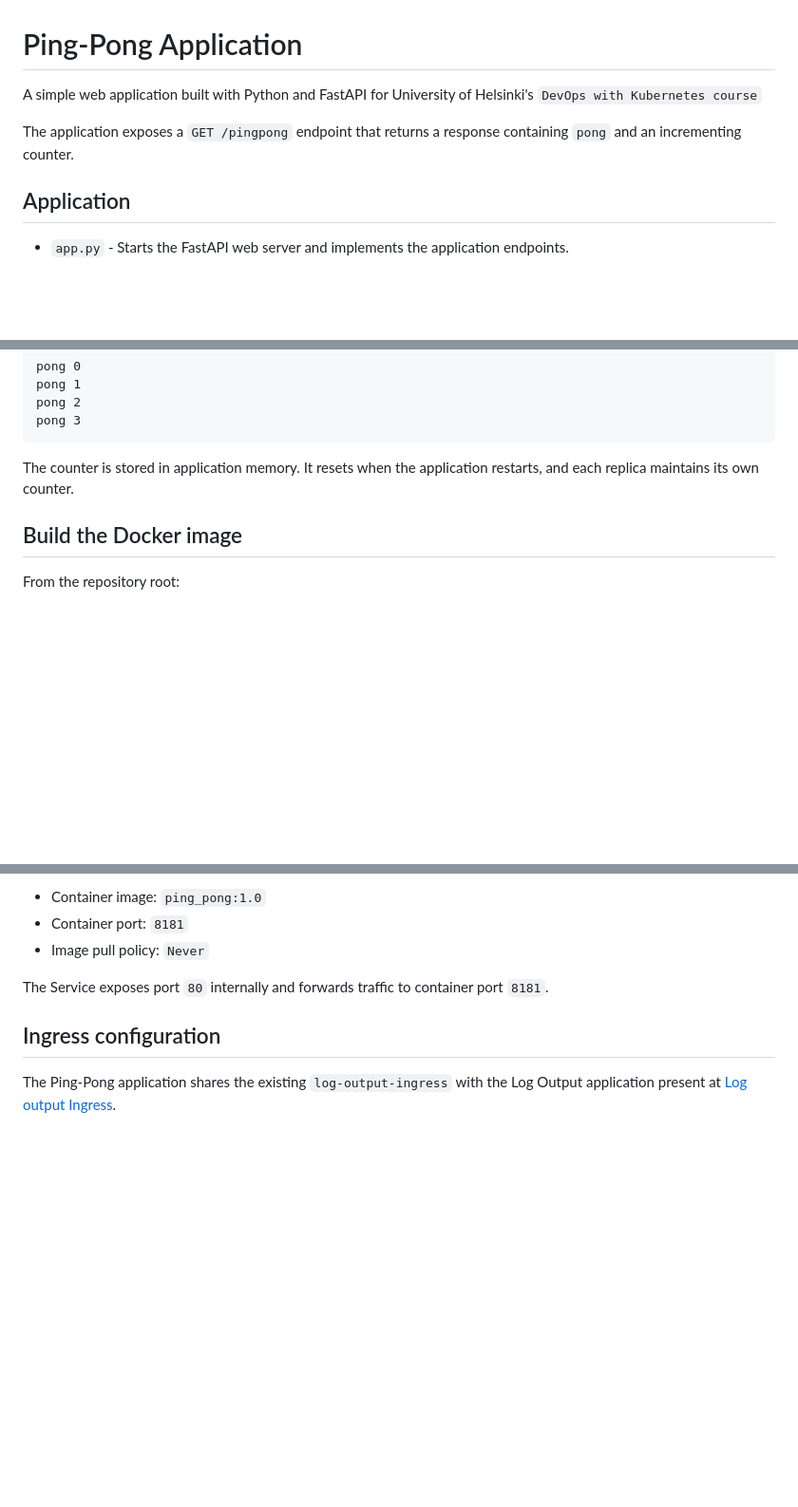
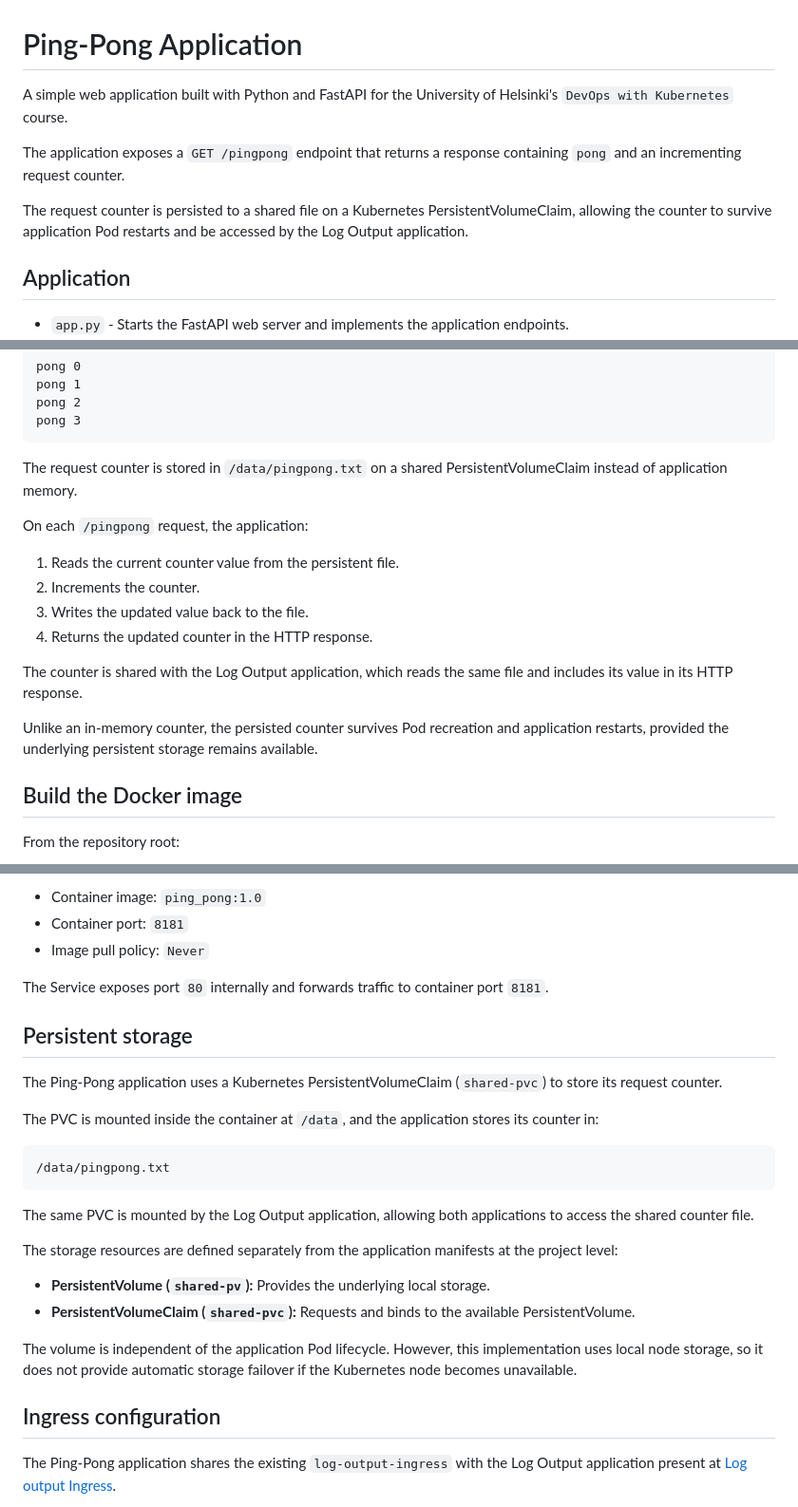
Before and after one commit to sina-zare/devops-with-kubernetes-2026, a Markdown page: ping_pong/README.md, 3 parts joined by grey strips. Shown at 95% size. Drawn GitHub-style; blank space fills up the shorter version.

Commit message:
update readme for exercise 1.11

````diff
--- a/ping_pong/README.md
+++ b/ping_pong/README.md
@@ -1,8 +1,10 @@
 # Ping-Pong Application
 
-A simple web application built with Python and FastAPI for University of Helsinki's `DevOps with Kubernetes course`
+A simple web application built with Python and FastAPI for the University of Helsinki's `DevOps with Kubernetes` course.
 
-The application exposes a `GET /pingpong` endpoint that returns a response containing `pong` and an incrementing counter.
+The application exposes a `GET /pingpong` endpoint that returns a response containing `pong` and an incrementing request counter.
+
+The request counter is persisted to a shared file on a Kubernetes PersistentVolumeClaim, allowing the counter to survive application Pod restarts and be accessed by the Log Output application.
 
 ## Application
 
@@ -28,7 +30,18 @@ pong 2
 pong 3
 ```
 
-The counter is stored in application memory. It resets when the application restarts, and each replica maintains its own counter.
+The request counter is stored in `/data/pingpong.txt` on a shared PersistentVolumeClaim instead of application memory.
+
+On each `/pingpong` request, the application:
+
+1. Reads the current counter value from the persistent file.
+2. Increments the counter.
+3. Writes the updated value back to the file.
+4. Returns the updated counter in the HTTP response.
+
+The counter is shared with the Log Output application, which reads the same file and includes its value in its HTTP response.
+
+Unlike an in-memory counter, the persisted counter survives Pod recreation and application restarts, provided the underlying persistent storage remains available.
 
 ## Build the Docker image
 
@@ -60,6 +73,25 @@ The Deployment runs one replica of the application:
 - Image pull policy: `Never`
 
 The Service exposes port `80` internally and forwards traffic to container port `8181`.
+
+## Persistent storage
+
+The Ping-Pong application uses a Kubernetes PersistentVolumeClaim (`shared-pvc`) to store its request counter.
+
+The PVC is mounted inside the container at `/data`, and the application stores its counter in:
+
+```text
+/data/pingpong.txt
+```
+
+The same PVC is mounted by the Log Output application, allowing both applications to access the shared counter file.
+
+The storage resources are defined separately from the application manifests at the project level:
+
+- **PersistentVolume (`shared-pv`):** Provides the underlying local storage.
+- **PersistentVolumeClaim (`shared-pvc`):** Requests and binds to the available PersistentVolume.
+
+The volume is independent of the application Pod lifecycle. However, this implementation uses local node storage, so it does not provide automatic storage failover if the Kubernetes node becomes unavailable.
 
 ## Ingress configuration
 
````
Also changed, not shown: other parts of ping_pong/README.md (+1 -0 lines), README.md (+1 -0 lines), log_output/README.md (+42 -38 lines), log_output/screenshots/log_output.png (added), log_output/screenshots/log_output1.png (deleted), log_output/screenshots/log_output2.png (deleted), ping_pong/screenshots/pingpong.png.
